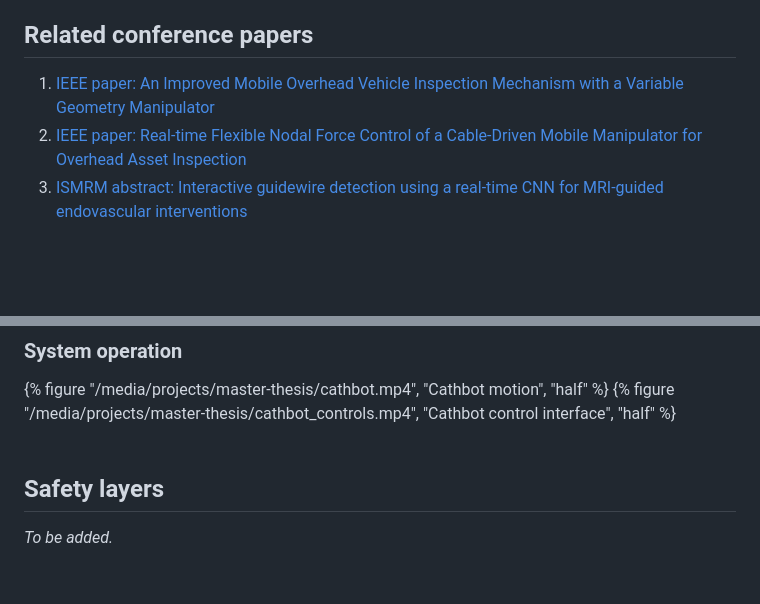
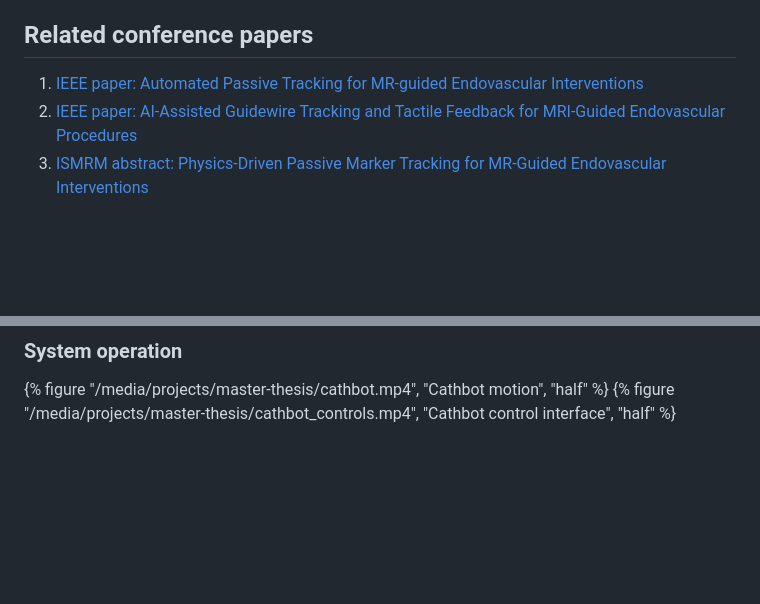
Before and after one commit to martinreinok-com/martinreinok.com, a Markdown page: projects/master-thesis/index.md, 2 parts joined by grey strips. Rendered like a GitHub page; blank space fills up the shorter version.

Commit message:
Updated paper names

```diff
--- a/projects/master-thesis/index.md
+++ b/projects/master-thesis/index.md
@@ -10,9 +10,9 @@ The final dissertation and related publications are available here.
 [University of Twente dissertation](https://purl.utwente.nl/essays/99939)
 
 ## Related conference papers
-1. [IEEE paper: An Improved Mobile Overhead Vehicle Inspection Mechanism with a Variable Geometry Manipulator](https://ieeexplore.ieee.org/abstract/document/10596919)
-2. [IEEE paper: Real-time Flexible Nodal Force Control of a Cable-Driven Mobile Manipulator for Overhead Asset Inspection](https://ieeexplore.ieee.org/abstract/document/11655361)
-3. [ISMRM abstract: Interactive guidewire detection using a real-time CNN for MRI-guided endovascular interventions](https://archive.ismrm.org/2025/4839.html)
+1. [IEEE paper: Automated Passive Tracking for MR-guided Endovascular Interventions](https://ieeexplore.ieee.org/abstract/document/10596919)
+2. [IEEE paper: AI-Assisted Guidewire Tracking and Tactile Feedback for MRI-Guided Endovascular Procedures](https://ieeexplore.ieee.org/abstract/document/11655361)
+3. [ISMRM abstract: Physics-Driven Passive Marker Tracking for MR-Guided Endovascular Interventions](https://archive.ismrm.org/2025/4839.html)
 
 <br><br>
 
@@ -108,7 +108,3 @@ Here is an example of real-time CNN detection:
 {% figure "/media/projects/master-thesis/cathbot.mp4", "Cathbot motion", "half" %}
 {% figure "/media/projects/master-thesis/cathbot_controls.mp4", "Cathbot control interface", "half" %}
 <br><br>
-
-## Safety layers
-*To be added.*
-<br><br>
```
